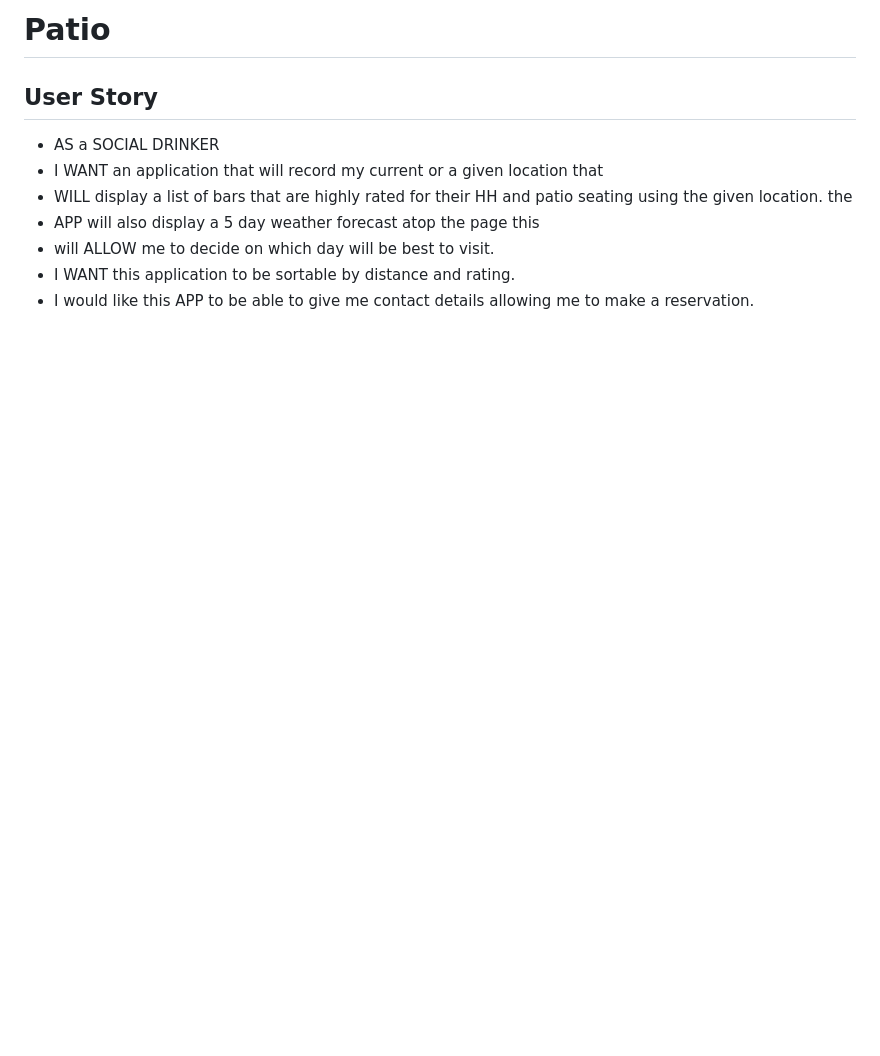
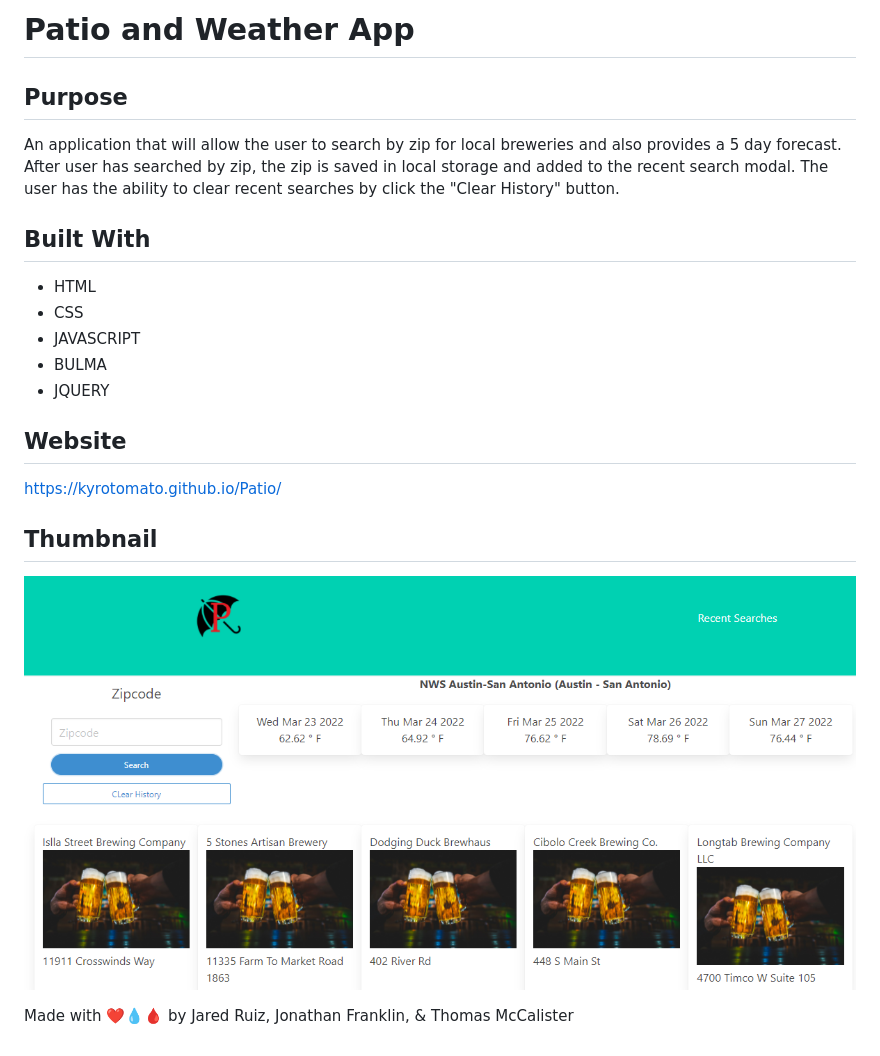
Before and after one commit to kyrotomato/Patio, a Markdown page: README.md, the part around the change. Drawn GitHub-style; pictures changed too: assets/images/thumbnail.PNG (added); blank space fills up the shorter version.

Commit message:
readMe and search city added

```diff
--- a/README.md
+++ b/README.md
@@ -1,12 +1,23 @@
-# Patio
-## User Story
-- AS a SOCIAL DRINKER
-- I WANT an application that will record my current or a given location
-that
-- WILL display a list of bars that are highly rated for their HH and patio seating using the given location.
-the
-- APP will also display a 5 day weather forecast atop the page
-this
-- will ALLOW me to decide on which day will be best to visit.
-- I WANT this application to be sortable by distance and rating.
-- I would like this APP to be able to give me contact details allowing me to make a reservation.
+# Patio and Weather App
+
+## Purpose
+
+An application that will allow the user to search by zip for local breweries and also provides a 5 day forecast. After user has searched by zip, the zip is saved in local storage and added to the recent search modal. The user has the ability to clear recent searches by click the "Clear History" button.
+
+## Built With
+
+- HTML
+- CSS
+- JAVASCRIPT
+- BULMA
+- JQUERY
+
+## Website
+
+https://kyrotomato.github.io/Patio/
+
+## Thumbnail
+
+![Screenshot](./assets/images/thumbnail.PNG)
+
+Made with ❤️💧🩸 by Jared Ruiz, Jonathan Franklin, & Thomas McCalister
```
Also changed, not shown: 2 other files.
